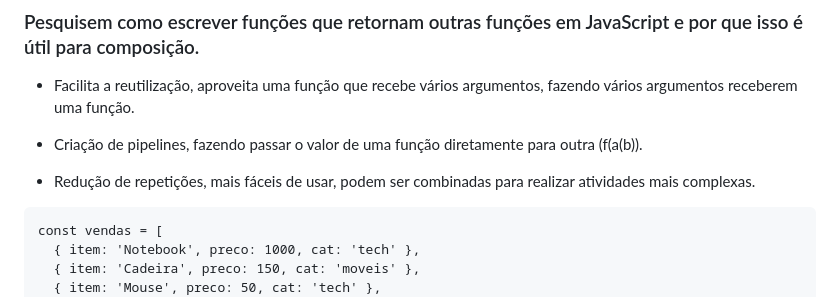
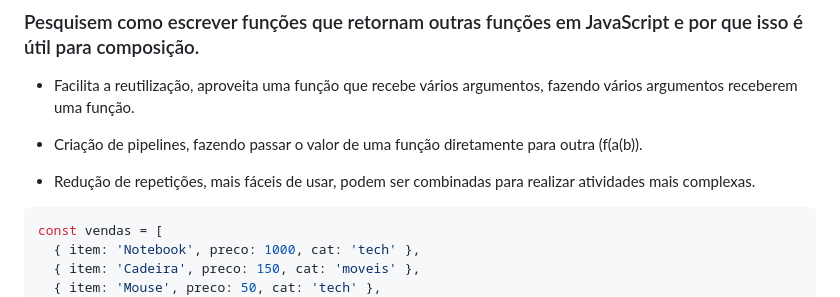
Before and after one commit to Jopako/Projeto-Pratico-PBL, a Markdown page: README.md, the part around the change. Drawn GitHub-style.

Commit message:
Fix formatting in README.md code block

````diff
--- a/README.md
+++ b/README.md
@@ -63,7 +63,7 @@ O código imperativo seria um fator de atraso nas necessidades que o problema ap
 
 - Redução de repetições, mais fáceis de usar, podem ser combinadas para realizar atividades mais complexas.
 
-```
+```javascript
 const vendas = [
   { item: 'Notebook', preco: 1000, cat: 'tech' },
   { item: 'Cadeira', preco: 150, cat: 'moveis' },
````
